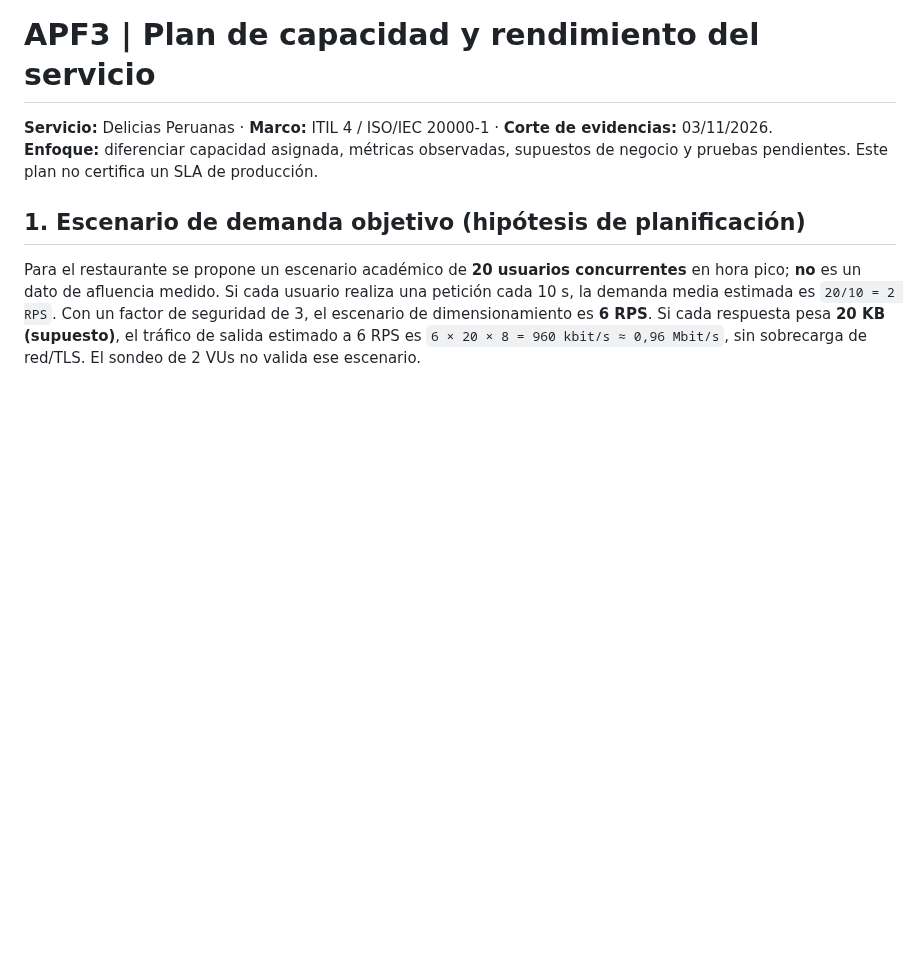
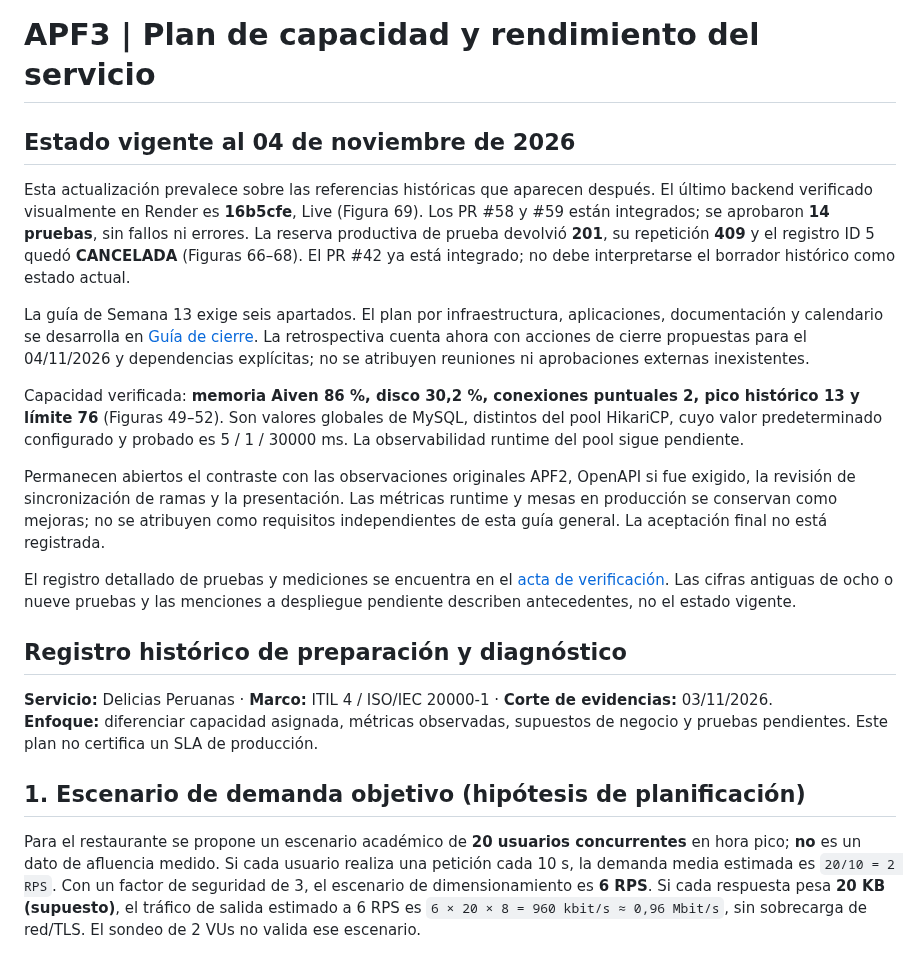
Before and after one commit to rabv7399/Integrador2-grupoRonald, a Markdown page: docs/APF3_Plan_Capacidad_Rendimiento.md, the part around the change. Drawn GitHub-style; blank space fills up the shorter version.

Commit message:
docs: separar estado vigente e historial de APF3_Plan_Capacidad_Rendimiento.md

```diff
--- a/docs/APF3_Plan_Capacidad_Rendimiento.md
+++ b/docs/APF3_Plan_Capacidad_Rendimiento.md
@@ -1,4 +1,19 @@
 # APF3 | Plan de capacidad y rendimiento del servicio
+
+## Estado vigente al 04 de noviembre de 2026
+
+Esta actualización prevalece sobre las referencias históricas que aparecen después. El último backend verificado visualmente en Render es **16b5cfe**, Live (Figura 69). Los PR #58 y #59 están integrados; se aprobaron **14 pruebas**, sin fallos ni errores. La reserva productiva de prueba devolvió **201**, su repetición **409** y el registro ID 5 quedó **CANCELADA** (Figuras 66–68). El PR #42 ya está integrado; no debe interpretarse el borrador histórico como estado actual.
+
+La guía de Semana 13 exige seis apartados. El plan por infraestructura, aplicaciones, documentación y calendario se desarrolla en [Guía de cierre](APF3_Guia_Cierre_Semana13.md). La retrospectiva cuenta ahora con acciones de cierre propuestas para el 04/11/2026 y dependencias explícitas; no se atribuyen reuniones ni aprobaciones externas inexistentes.
+
+Capacidad verificada: **memoria Aiven 86 %, disco 30,2 %, conexiones puntuales 2, pico histórico 13 y límite 76** (Figuras 49–52). Son valores globales de MySQL, distintos del pool HikariCP, cuyo valor predeterminado configurado y probado es 5 / 1 / 30000 ms. La observabilidad runtime del pool sigue pendiente.
+
+Permanecen abiertos el contraste con las observaciones originales APF2, OpenAPI si fue exigido, la revisión de sincronización de ramas y la presentación. Las métricas runtime y mesas en producción se conservan como mejoras; no se atribuyen como requisitos independientes de esta guía general. La aceptación final no está registrada.
+
+El registro detallado de pruebas y mediciones se encuentra en el [acta de verificación](APF3_Acta_Publicacion_y_Verificacion.md). Las cifras antiguas de ocho o nueve pruebas y las menciones a despliegue pendiente describen antecedentes, no el estado vigente.
+
+## Registro histórico de preparación y diagnóstico
+
 
 **Servicio:** Delicias Peruanas · **Marco:** ITIL 4 / ISO/IEC 20000-1 · **Corte de evidencias:** 03/11/2026.
 **Enfoque:** diferenciar capacidad asignada, métricas observadas, supuestos de negocio y pruebas pendientes. Este plan no certifica un SLA de producción.
```
